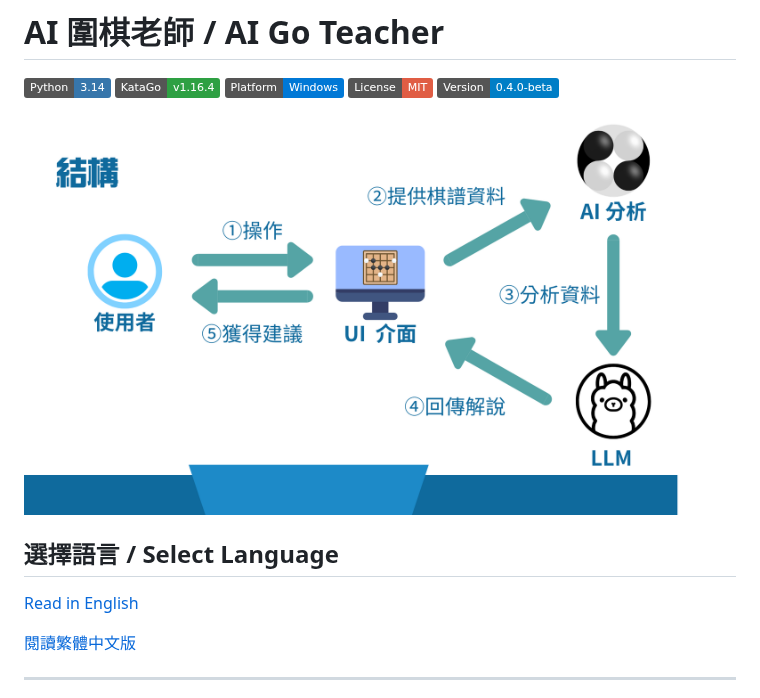
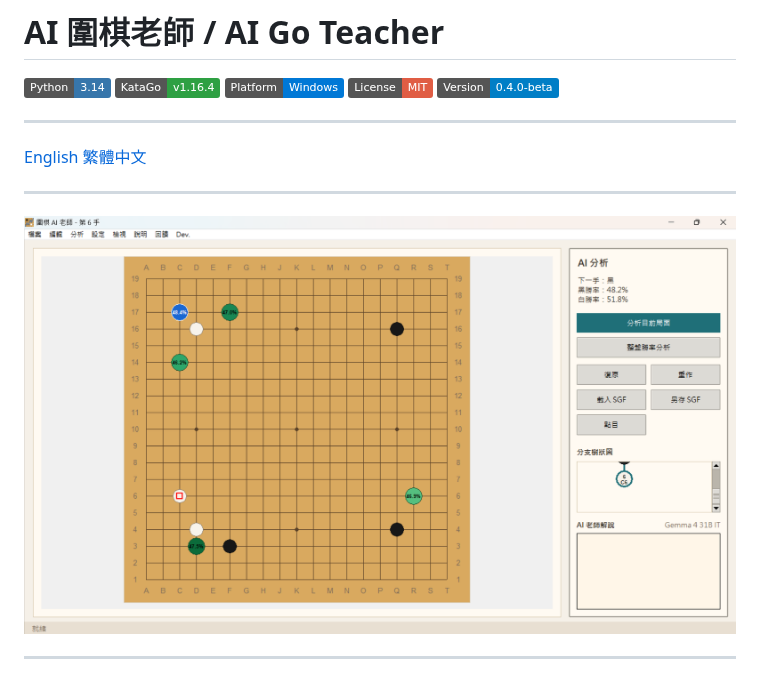
Before and after one commit to EthanPan-code/AIGoTeacher, a Markdown page: README.md, the part around the change. Drawn GitHub-style; pictures changed too: .github/image/ui.png (added); badges without logos.

```diff
--- a/README.md
+++ b/README.md
@@ -6,14 +6,13 @@
 ![License](https://img.shields.io/badge/License-MIT-red)
 ![Version](https://img.shields.io/badge/Version-0.4.0--beta-blue)
 
-![framework](.github/framework.png)
+---
 
-## 選擇語言 / Select Language
+[English](#English) [繁體中文](#Chinese)
 
-[Read in English](#English)
+---
 
-
-[閱讀繁體中文版](#Chinese)
+![framework](.github/image/ui.png)
 
 ---
 
```
Also changed, not shown: CONTRIBUTING.md (added, +379 -0 lines), .github/image/framework.png (renamed from .github/framework.png).
